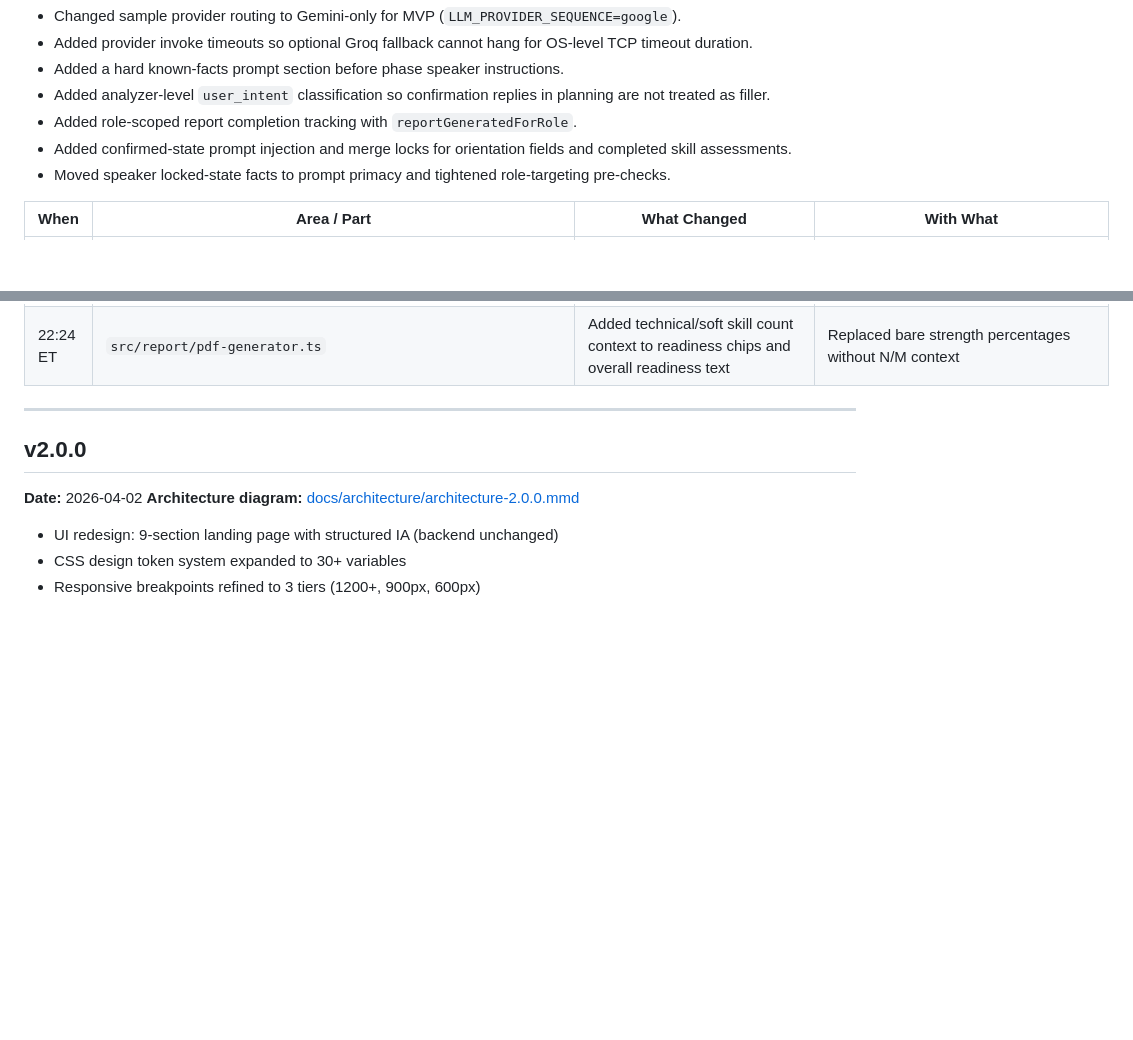
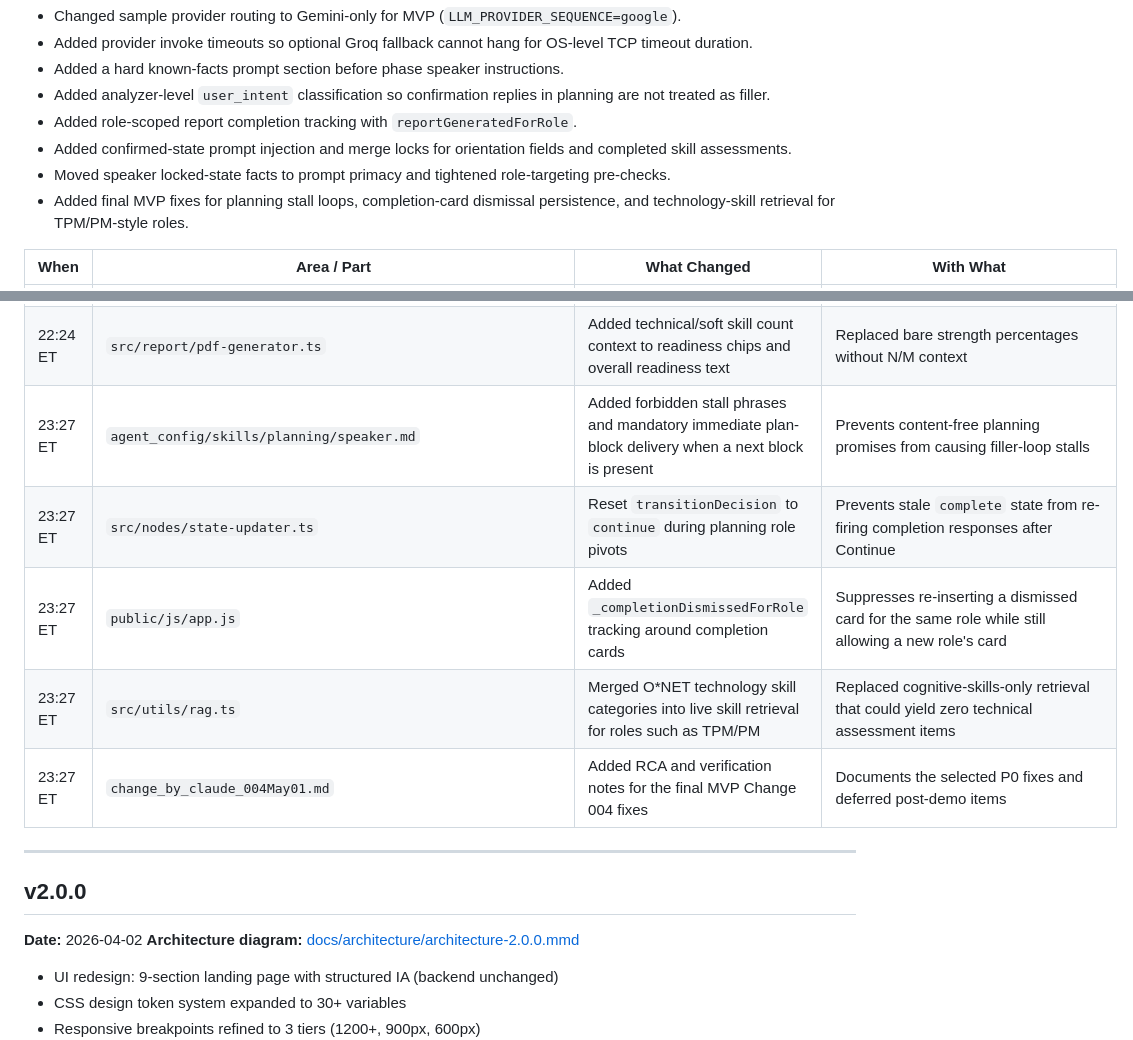
Before and after one commit to ramanaprabhusana/career-guidance-ai, a Markdown page: CHANGELOG_TECH.md, 2 parts joined by grey strips. Drawn GitHub-style; blank space fills up the shorter version.

Commit message:
Document final MVP screenshot changes
Align feature, technical, and deployment logs with the latest Change 004 push and record the current Render service status.

Co-authored-by: Cursor <cursoragent@cursor.com>

```diff
--- a/CHANGELOG_TECH.md
+++ b/CHANGELOG_TECH.md
@@ -43,6 +43,7 @@ All technical, architectural, and infrastructure changes to the Career Guidance
 - Added role-scoped report completion tracking with `reportGeneratedForRole`.
 - Added confirmed-state prompt injection and merge locks for orientation fields and completed skill assessments.
 - Moved speaker locked-state facts to prompt primacy and tightened role-targeting pre-checks.
+- Added final MVP fixes for planning stall loops, completion-card dismissal persistence, and technology-skill retrieval for TPM/PM-style roles.
 
 | When | Area / Part | What Changed | With What |
 |------|------------|-------------|-----------|
@@ -64,6 +65,11 @@ All technical, architectural, and infrastructure changes to the Career Guidance
 | 22:24 ET | `agent_config/prompts/speaker_template.md` | Moved `hard_known_facts` to top-of-prompt locked-state block | Replaced lower-priority mid-template placement |
 | 22:24 ET | `agent_config/skills/exploration_role_targeting/speaker.md` | Added binding confirmed-role pre-check against locked state before role-identification instructions | Prevents re-asking for an already confirmed target role |
 | 22:24 ET | `src/report/pdf-generator.ts` | Added technical/soft skill count context to readiness chips and overall readiness text | Replaced bare strength percentages without N/M context |
+| 23:27 ET | `agent_config/skills/planning/speaker.md` | Added forbidden stall phrases and mandatory immediate plan-block delivery when a next block is present | Prevents content-free planning promises from causing filler-loop stalls |
+| 23:27 ET | `src/nodes/state-updater.ts` | Reset `transitionDecision` to `continue` during planning role pivots | Prevents stale `complete` state from re-firing completion responses after Continue |
+| 23:27 ET | `public/js/app.js` | Added `_completionDismissedForRole` tracking around completion cards | Suppresses re-inserting a dismissed card for the same role while still allowing a new role's card |
+| 23:27 ET | `src/utils/rag.ts` | Merged O*NET technology skill categories into live skill retrieval for roles such as TPM/PM | Replaced cognitive-skills-only retrieval that could yield zero technical assessment items |
+| 23:27 ET | `change_by_claude_004May01.md` | Added RCA and verification notes for the final MVP Change 004 fixes | Documents the selected P0 fixes and deferred post-demo items |
 
 ---
 
```
Also changed, not shown: CHANGELOG_FEATURES.md (+1 -0 lines), DEPLOY.md (+2 -0 lines).
